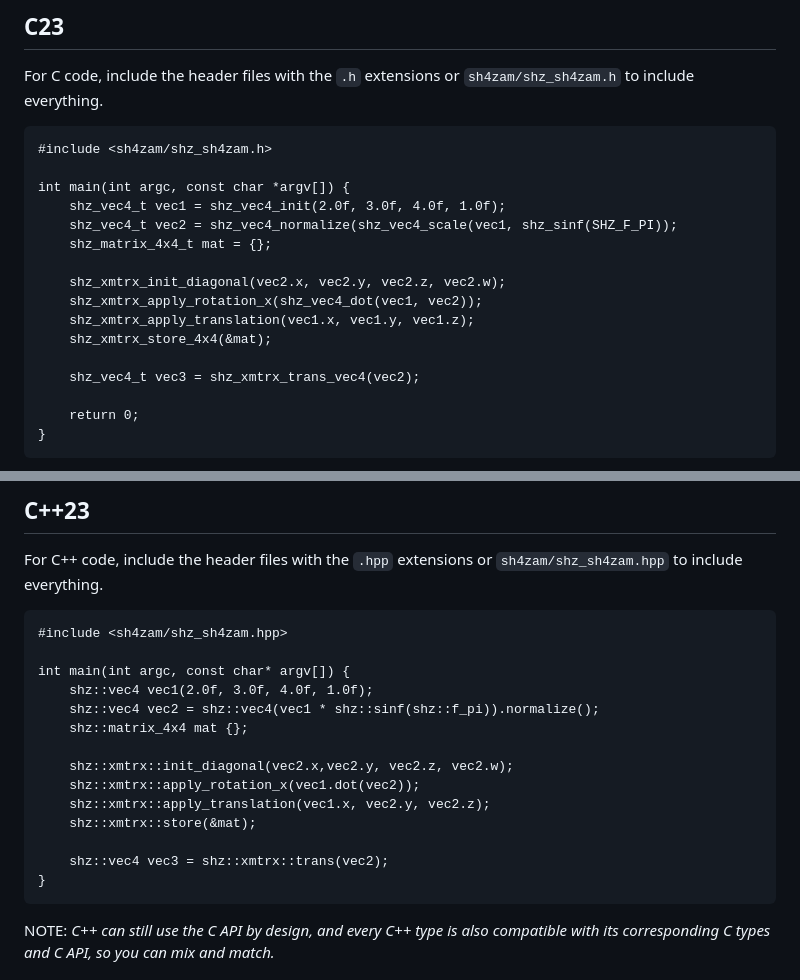
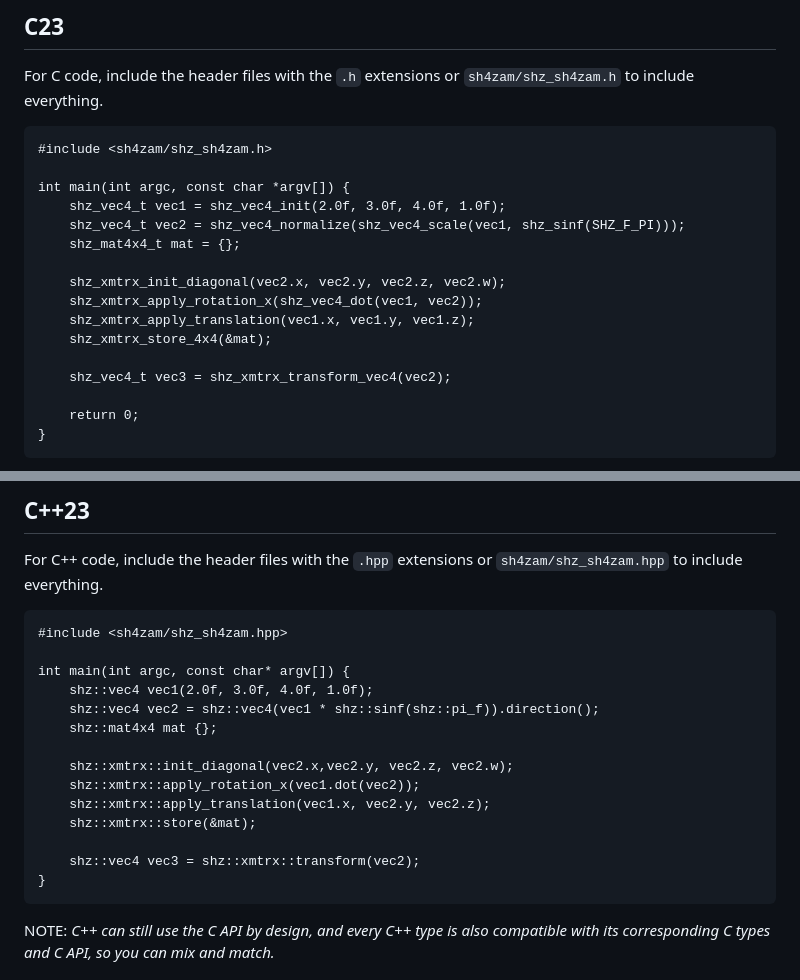
Before and after one commit to gyrovorbis/sh4zam, a Markdown page: README.md, 2 parts joined by grey strips. GitHub-like rendering.

Commit message:
updated readme examples

```diff
--- a/README.md
+++ b/README.md
@@ -46,15 +46,15 @@ For C code, include the header files with the `.h` extensions or `sh4zam/shz_sh4
 
     int main(int argc, const char *argv[]) {
         shz_vec4_t vec1 = shz_vec4_init(2.0f, 3.0f, 4.0f, 1.0f);
-        shz_vec4_t vec2 = shz_vec4_normalize(shz_vec4_scale(vec1, shz_sinf(SHZ_F_PI));
-        shz_matrix_4x4_t mat = {};
+        shz_vec4_t vec2 = shz_vec4_normalize(shz_vec4_scale(vec1, shz_sinf(SHZ_F_PI)));
+        shz_mat4x4_t mat = {};
 
         shz_xmtrx_init_diagonal(vec2.x, vec2.y, vec2.z, vec2.w);
         shz_xmtrx_apply_rotation_x(shz_vec4_dot(vec1, vec2));
         shz_xmtrx_apply_translation(vec1.x, vec1.y, vec1.z);
         shz_xmtrx_store_4x4(&mat);
 
-        shz_vec4_t vec3 = shz_xmtrx_trans_vec4(vec2);
+        shz_vec4_t vec3 = shz_xmtrx_transform_vec4(vec2);
 
         return 0;
     }
@@ -68,15 +68,15 @@ For C++ code, include the header files with the `.hpp` extensions or `sh4zam/shz
 
     int main(int argc, const char* argv[]) {
         shz::vec4 vec1(2.0f, 3.0f, 4.0f, 1.0f);
-        shz::vec4 vec2 = shz::vec4(vec1 * shz::sinf(shz::f_pi)).normalize();
-        shz::matrix_4x4 mat {};
+        shz::vec4 vec2 = shz::vec4(vec1 * shz::sinf(shz::pi_f)).direction();
+        shz::mat4x4 mat {};
 
         shz::xmtrx::init_diagonal(vec2.x,vec2.y, vec2.z, vec2.w);
         shz::xmtrx::apply_rotation_x(vec1.dot(vec2));
         shz::xmtrx::apply_translation(vec1.x, vec2.y, vec2.z);
         shz::xmtrx::store(&mat);
 
-        shz::vec4 vec3 = shz::xmtrx::trans(vec2);
+        shz::vec4 vec3 = shz::xmtrx::transform(vec2);
     }
 
 NOTE: <i>C++ can still use the C API by design, and every C++ type is also compatible with its corresponding C types and C API, so you can mix and match.</i>
```
